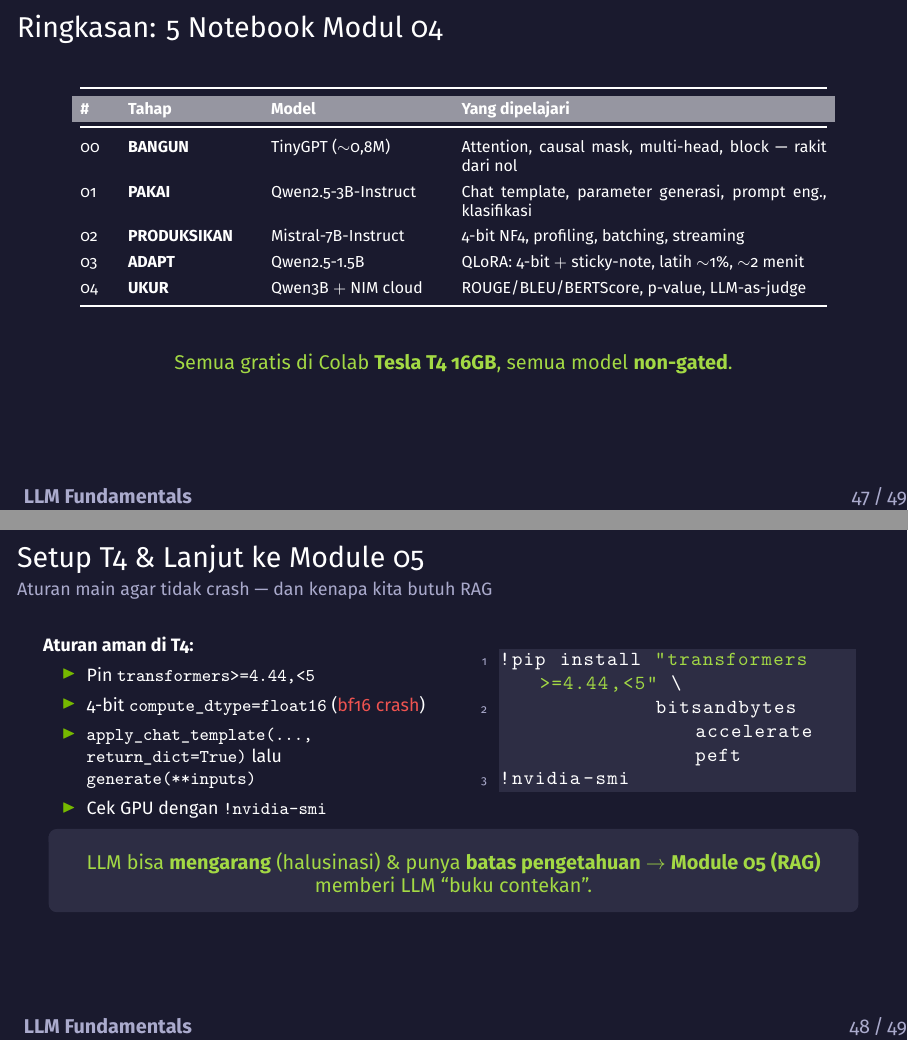
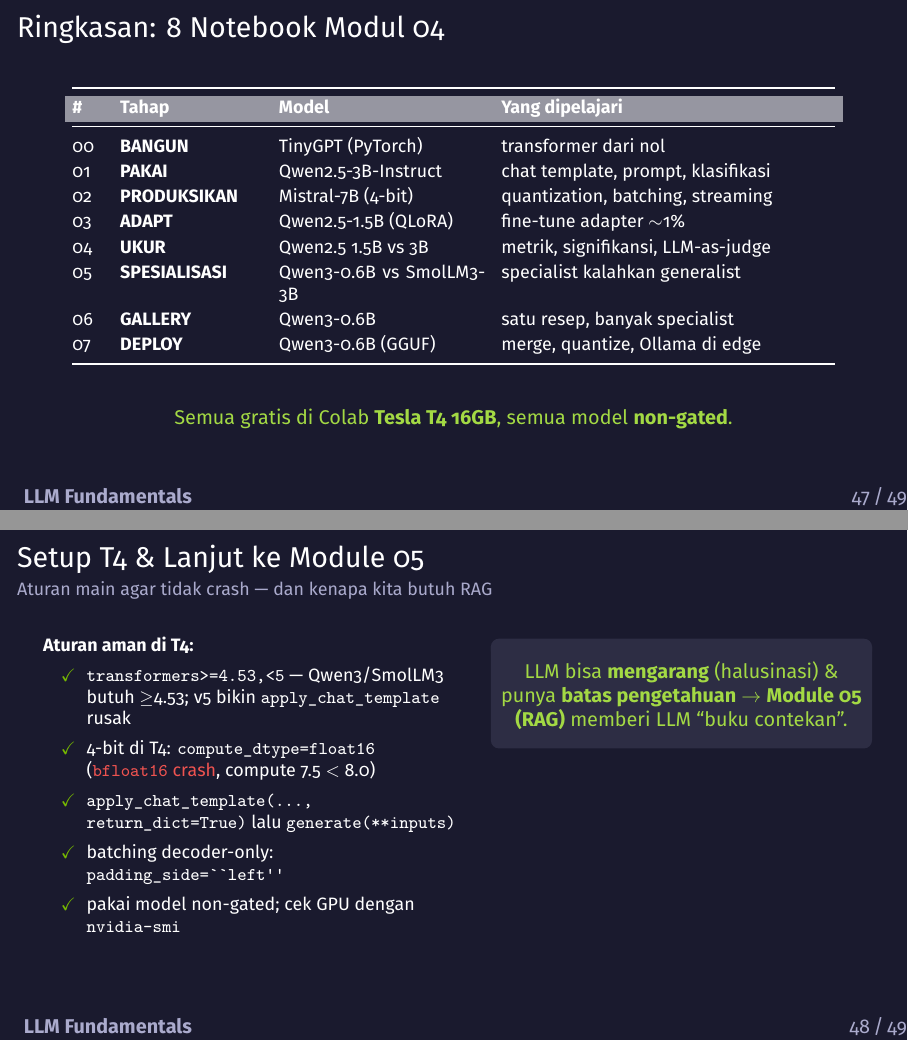
Before and after one commit to chmdznr/navasena-gen-ml-course, LaTeX slides (04_llm/slides/module04_slides.tex): pages 47 and 48 of 49, joined at a grey line. Compiled offline with XeLaTeX.

Commit message:
feat(module04 slides): Act 10 ringkasan 8 notebook + checklist T4 (pin >=4.53,<5), buang kode mati

```diff
--- a/04_llm/slides/module04_slides.tex
+++ b/04_llm/slides/module04_slides.tex
@@ -1536,61 +1525,59 @@
 % ============================================================
 % Ringkasan & Lanjutan
 % ============================================================
-\acttitle{10}{Ringkasan \& Lanjutan}{Lima notebook, satu perjalanan}
-
-% Slide — Ringkasan 5 notebook
-\begin{frame}{Ringkasan: 5 Notebook Modul 04}
-  \begin{center}
-  \renewcommand{\arraystretch}{1.35}
-  {\scriptsize
+\acttitle{10}{Ringkasan \& Lanjutan}{Delapan notebook, satu perjalanan}
+
+% Slide — Ringkasan 8 notebook
+\begin{frame}{Ringkasan: 8 Notebook Modul 04}
+  \begin{center}
+  \renewcommand{\arraystretch}{1.15}
+  {\footnotesize
   \setlength{\tabcolsep}{4pt}
-  \begin{tabular}{@{}p{0.04\linewidth}p{0.16\linewidth}p{0.22\linewidth}p{0.46\linewidth}@{}}
+  \begin{tabular}{@{}p{0.04\linewidth}p{0.18\linewidth}p{0.26\linewidth}p{0.42\linewidth}@{}}
     \toprule
     \rowcolor{nvcard!50}
     \textbf{\#} & \textbf{Tahap} & \textbf{Model} & \textbf{Yang dipelajari} \\
     \midrule
-    00 & \textbf{BANGUN} & TinyGPT ($\sim$0,8M) & Attention, causal mask, multi-head, block --- rakit dari nol \\
-    01 & \textbf{PAKAI} & Qwen2.5-3B-Instruct & Chat template, parameter generasi, prompt eng., klasifikasi \\
-    02 & \textbf{PRODUKSIKAN} & Mistral-7B-Instruct & 4-bit NF4, profiling, batching, streaming \\
-    03 & \textbf{ADAPT} & Qwen2.5-1.5B & QLoRA: 4-bit $+$ sticky-note, latih $\sim$1\%, $\sim$2 menit \\
-    04 & \textbf{UKUR} & Qwen3B $+$ NIM cloud & ROUGE/BLEU/BERTScore, p-value, LLM-as-judge \\
+    00 & \textbf{BANGUN} & TinyGPT (PyTorch) & transformer dari nol \\
+    01 & \textbf{PAKAI} & Qwen2.5-3B-Instruct & chat template, prompt, klasifikasi \\
+    02 & \textbf{PRODUKSIKAN} & Mistral-7B (4-bit) & quantization, batching, streaming \\
+    03 & \textbf{ADAPT} & Qwen2.5-1.5B (QLoRA) & fine-tune adapter $\sim$1\% \\
+    04 & \textbf{UKUR} & Qwen2.5 1.5B vs 3B & metrik, signifikansi, LLM-as-judge \\
+    05 & \textbf{SPESIALISASI} & Qwen3-0.6B vs SmolLM3-3B & specialist kalahkan generalist \\
+    06 & \textbf{GALLERY} & Qwen3-0.6B & satu resep, banyak specialist \\
+    07 & \textbf{DEPLOY} & Qwen3-0.6B (GGUF) & merge, quantize, Ollama di edge \\
     \bottomrule
   \end{tabular}%
   }
   \end{center}
-  \vspace{0.4em}
+  \vspace{0.3em}
   \begin{center}
     \textcolor{nvlightgreen}{\small Semua gratis di Colab \textbf{Tesla T4 16GB}, semua model \textbf{non-gated}.}
   \end{center}
 \end{frame}
 
 % Slide — Setup & guardrails & next
-\begin{frame}[fragile]{Setup T4 \& Lanjut ke Module 05}
+\begin{frame}{Setup T4 \& Lanjut ke Module 05}
   \framesubtitle{Aturan main agar tidak crash --- dan kenapa kita butuh RAG}
   \begin{columns}[T]
-    \begin{column}{0.5\textwidth}
+    \begin{column}{0.52\textwidth}
       \footnotesize
       \textbf{Aturan aman di T4:}
       \begin{itemize}
-        \item Pin \texttt{transformers>=4.44,<5}
-        \item 4-bit \texttt{compute\_dtype=float16} (\textcolor{nvred}{bf16 crash})
-        \item \texttt{apply\_chat\_template(..., return\_dict=True)} lalu \texttt{generate(**inputs)}
-        \item Cek GPU dengan \texttt{!nvidia-smi}
-      \end{itemize}
-    \end{column}
-    \begin{column}{0.48\textwidth}
-      \begin{lstlisting}[language=bash]
-!pip install "transformers>=4.44,<5" \
-             bitsandbytes accelerate peft
-!nvidia-smi
-      \end{lstlisting}
-    \end{column}
-  \end{columns}
-  \vspace{0.3em}
-  \begin{beamercolorbox}[rounded=true,shadow=false,sep=6pt]{block body}
-    \centering\small\color{nvlightgreen}
-    LLM bisa \textbf{mengarang} (halusinasi) \& punya \textbf{batas pengetahuan} $\to$ \textbf{Module 05 (RAG)} memberi LLM ``buku contekan''.
-  \end{beamercolorbox}
+        \item[\textcolor{nvgreen}{\checkmark}] \texttt{transformers>=4.53,<5} --- Qwen3/SmolLM3 butuh $\geq$4.53; v5 bikin \texttt{apply\_chat\_template} rusak
+        \item[\textcolor{nvgreen}{\checkmark}] 4-bit di T4: \texttt{compute\_dtype=float16} (\textcolor{nvred}{\texttt{bfloat16} crash}, compute 7.5 $<$ 8.0)
+        \item[\textcolor{nvgreen}{\checkmark}] \texttt{apply\_chat\_template(..., return\_dict=True)} lalu \texttt{generate(**inputs)}
+        \item[\textcolor{nvgreen}{\checkmark}] batching decoder-only: \texttt{padding\_side=``left''}
+        \item[\textcolor{nvgreen}{\checkmark}] pakai model non-gated; cek GPU dengan \texttt{nvidia-smi}
+      \end{itemize}
+    \end{column}
+    \begin{column}{0.46\textwidth}
+      \begin{beamercolorbox}[rounded=true,shadow=false,sep=6pt]{block body}
+        \centering\small\color{nvlightgreen}
+        LLM bisa \textbf{mengarang} (halusinasi) \& punya \textbf{batas pengetahuan} $\to$ \textbf{Module 05 (RAG)} memberi LLM ``buku contekan''.
+      \end{beamercolorbox}
+    \end{column}
+  \end{columns}
 \end{frame}
 
 % Slide — Thank You
```
Also changed, not shown: 04_llm/slides/module04_slides.pdf, 04_llm/slides/module04_slides.tex (17 more changed lines).
